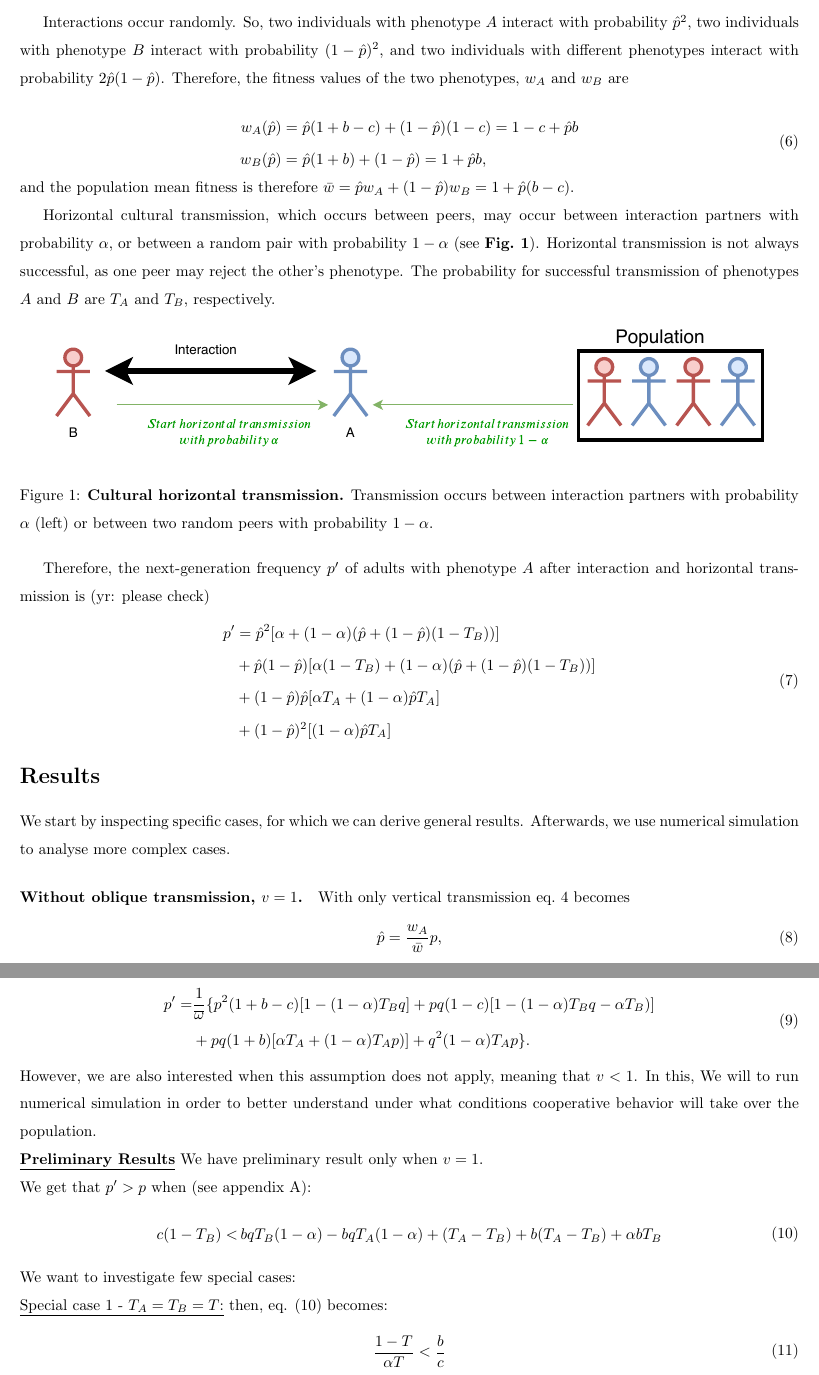
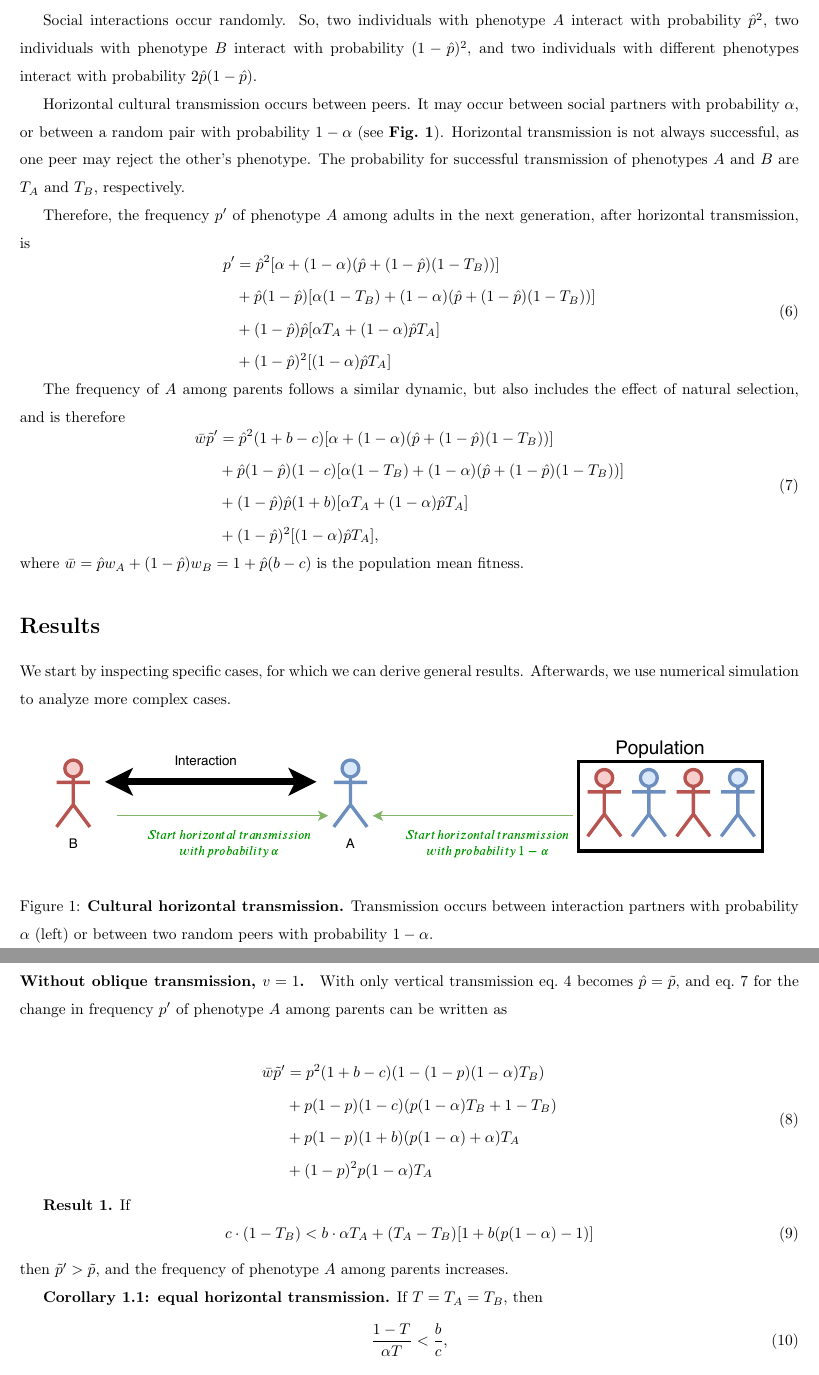
Before and after one commit to yoavram-lab/CulturalCooperation, a LaTeX document (ms/main.tex): two parts of pages 4 and 5 of 9, joined at a grey line, cut so that both start at the same text. Compiled offline with pdfLaTeX.

Commit message:
start revising results

```diff
--- a/ms/main.tex
+++ b/ms/main.tex
@@ -127,32 +130,26 @@ $\phi_1=B$ & $b$        & $0$
 \end{tabular}
 \end{table}
 
-Interactions occur randomly.
+Social interactions occur randomly.
 So, two individuals with phenotype $A$ interact with probability $\hat{p}^2$, two individuals with phenotype $B$ interact with probability $(1-\hat{p})^2$, and two individuals with different phenotypes interact with probability $2\hat{p}(1-\hat{p})$.
-Therefore, the fitness values of the two phenotypes, $w_A$ and $w_B$ are
 
-\begin{equation}\label{eq:fitness}
-\begin{aligned}
-w_A(\hat{p}) & = \hat{p}(1+b-c) + (1-\hat{p})(1-c) = 1 - c + \hat{p} b \\
-w_B(\hat{p}) & = \hat{p}(1+b) + (1-\hat{p}) = 1 + \hat{p} b,
-\end{aligned}
-\end{equation}
-and the population mean fitness is therefore
-$\bar{w} = \hat{p} w_A + (1-\hat{p}) w_B = 1 + \hat{p}(b-c)$.
+%Therefore, the fitness values of the two phenotypes, $w_A$ and $w_B$ are
+%
+%\begin{equation}\label{eq:fitness}
+%\begin{aligned}
+%w_A(\hat{p}) & = \hat{p}(1+b-c) + (1-\hat{p})(1-c) = 1 - c + \hat{p} b \\
+%w_B(\hat{p}) & = \hat{p}(1+b) + (1-\hat{p}) = 1 + \hat{p} b,
+%\end{aligned}
+%\end{equation}
+%and the population mean fitness is therefore
+%$\bar{w} = \hat{p} w_A + (1-\hat{p}) w_B = 1 + \hat{p}(b-c)$.
 
-
-Horizontal cultural transmission, which occurs between peers, may occur between interaction partners with probability $\alpha$, or between a random pair with probability $1-\alpha$ (see~\textbf{Fig.~\ref{fig:horizontal}}).
+Horizontal cultural transmission occurs between peers.
+It may occur between social partners with probability $\alpha$, or between a random pair with probability $1-\alpha$ (see~\textbf{Fig.~\ref{fig:horizontal}}).
 Horizontal transmission is not always successful, as one peer may reject the other's phenotype. The probability for successful transmission of phenotypes $A$ and $B$ are $T_A$ and $T_B$, respectively.
 
-\begin{figure}[h!]
-  \centering
-  \includegraphics[scale=1]{figure.pdf}
-  \caption{\textbf{Cultural horizontal transmission.} Transmission occurs between interaction partners with probability $\alpha$ (left) or between two random peers with probability $1-\alpha$.}
-  \label{fig:horizontal}
-\end{figure}
-
-Therefore, the next-generation frequency $p'$ of adults with phenotype $A$ after interaction and horizontal transmission is (yr: please check)
-\begin{equation}\label{eq:horizontal}
+Therefore, the frequency $p'$ of phenotype $A$ among adults in the next generation, after horizontal transmission, is
+\begin{equation}\label{eq:nextgen_adults}
 \begin{aligned}
 p'
 & = \hat{p}^2 [\alpha + (1-\alpha)(\hat{p} + (1-\hat{p})(1-T_B))] \\
@@ -162,37 +159,55 @@ p'
 \end{aligned}
 \end{equation}
 
+The frequency of $A$ among parents follows a similar dynamic, but also includes the effect of natural selection, and is therefore
+\begin{equation}\label{eq:nextgen_parents}
+\begin{aligned}
+\bar{w} \tilde{p}'
+& = \hat{p}^2 (1+b-c) [\alpha + (1-\alpha)(\hat{p} + (1-\hat{p})(1-T_B))] \\
+& + \hat{p}(1-\hat{p}) (1-c) [\alpha(1-T_B) + (1-\alpha)(\hat{p} + (1-\hat{p})(1-T_B))] \\
+& + (1-\hat{p})\hat{p} (1+b) [\alpha T_A + (1-\alpha) \hat{p} T_A ] \\
+& + (1-\hat{p})^2 [(1-\alpha) \hat{p} T_A],
+\end{aligned}
+\end{equation}
+where $\bar{w} = \hat{p} w_A + (1-\hat{p}) w_B = 1 + \hat{p}(b-c)$ is the population mean fitness.
+
+\begin{figure}[b]
+  \centering
+  \includegraphics[scale=1]{figure.pdf}
+  \caption{\textbf{Cultural horizontal transmission.} Transmission occurs between interaction partners with probability $\alpha$ (left) or between two random peers with probability $1-\alpha$.}
+  \label{fig:horizontal}
+\end{figure}
+
 \section*{Results}
 
 We start by inspecting specific cases, for which we can derive general results.
-Afterwards, we use numerical simulation to analyse more complex cases.
+Afterwards, we use numerical simulation to analyze more complex cases.
 
 \paragraph*{Without oblique transmission, $v=1$.}
 With only vertical transmission eq.~\ref{eq:vertical_oblique_transmission} becomes
-\begin{equation}
-\hat{p} = \frac{w_A}{\bar{w}} p,
-\end{equation}
-and the change in frequency of adults with phenotype $A$ can be written as
+$\hat{p} =  \tilde{p}$,
+and eq.~\ref{eq:nextgen_parents} for the change in frequency $p'$ of phenotype $A$ among parents can be written as
 
 \begin{equation}
-\begin{split}\label{eq:model_v=1}
-p' =& \frac{1}{\overline{\omega}} \{ p^2(1+b-c)[1-(1-\alpha)T_Bq] + pq(1-c)[1-(1-\alpha)T_Bq-\alpha T_B)]\\
-&+ pq(1+b)[\alpha T_A+(1-\alpha)T_Ap)] + q^2(1-\alpha)T_Ap\}.
+\begin{split}\label{eq:nextgen_parents_vertical_only}
+\bar{w} \tilde{p}'
+& = p^2 (1+b-c) (1 - (1-p) (1-\alpha) T_B) \\
+& + p(1-p) (1-c) (p (1-\alpha) T_B + 1 - T_B) \\
+& + p(1-p) (1+b) (p (1-\alpha) + \alpha) T_A \\
+& + (1-p)^2 p (1-\alpha) T_A
 \end{split}
 \end{equation}
-However, we are also interested when this assumption does not apply, meaning that $v<1$. In this, We will to run numerical simulation in order to better understand under what conditions cooperative behavior will take over the population.
-\\\textbf{\underline{Preliminary Results}}
-We have preliminary result only when $v=1$.
-\\We get that $p'>p$ when (see appendix A):
+
+\textbf{Result 1.}
+If
+\begin{equation}\label{result1}
+c \cdot (1-T_B) < b \cdot  \alpha T_A  + (T_A - T_B) [1 + b (p(1-\alpha) - 1)]
+\end{equation}
+then $\tilde{p}' > \tilde{p}$, and the frequency of phenotype $A$ among parents increases.
+
+\textbf{Corollary 1.1: equal horizontal transmission.}
+If $T=T_A=T_B$, then
 \begin{equation}
-\begin{split} \label{result0}
- c(1-T_B) < & \,  bqT_B(1-\alpha) - bqT_A(1-\alpha) + (T_A-T_B) + b(T_A - T_B) + \alpha bT_B
-\end{split}
+\label{eq:equal_transmission}
+\frac{1-T}{\alpha T} < \frac{b}{c},
 \end{equation}
-We want to investigate few special cases:
-\\\underline{Special case 1 - $T_A = T_B = T$:} then, eq. \eqref{result0} becomes:
-\begin{equation}
-\begin{split} \label{result}
- \frac{1-T}{\alpha T}< \frac{b}{c}
-\end{split}
-\end{equation}
```
Also changed, not shown: ms/main.tex (30 more changed lines).
